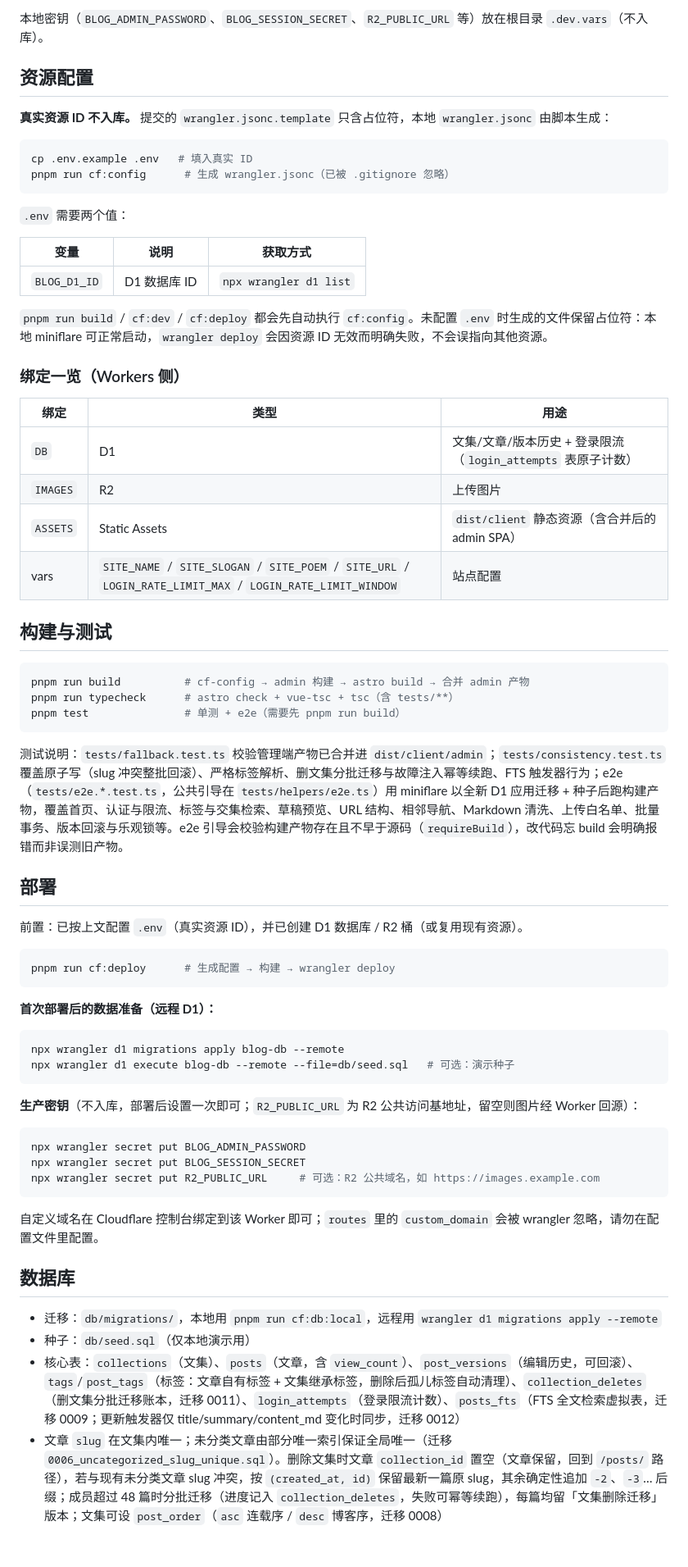
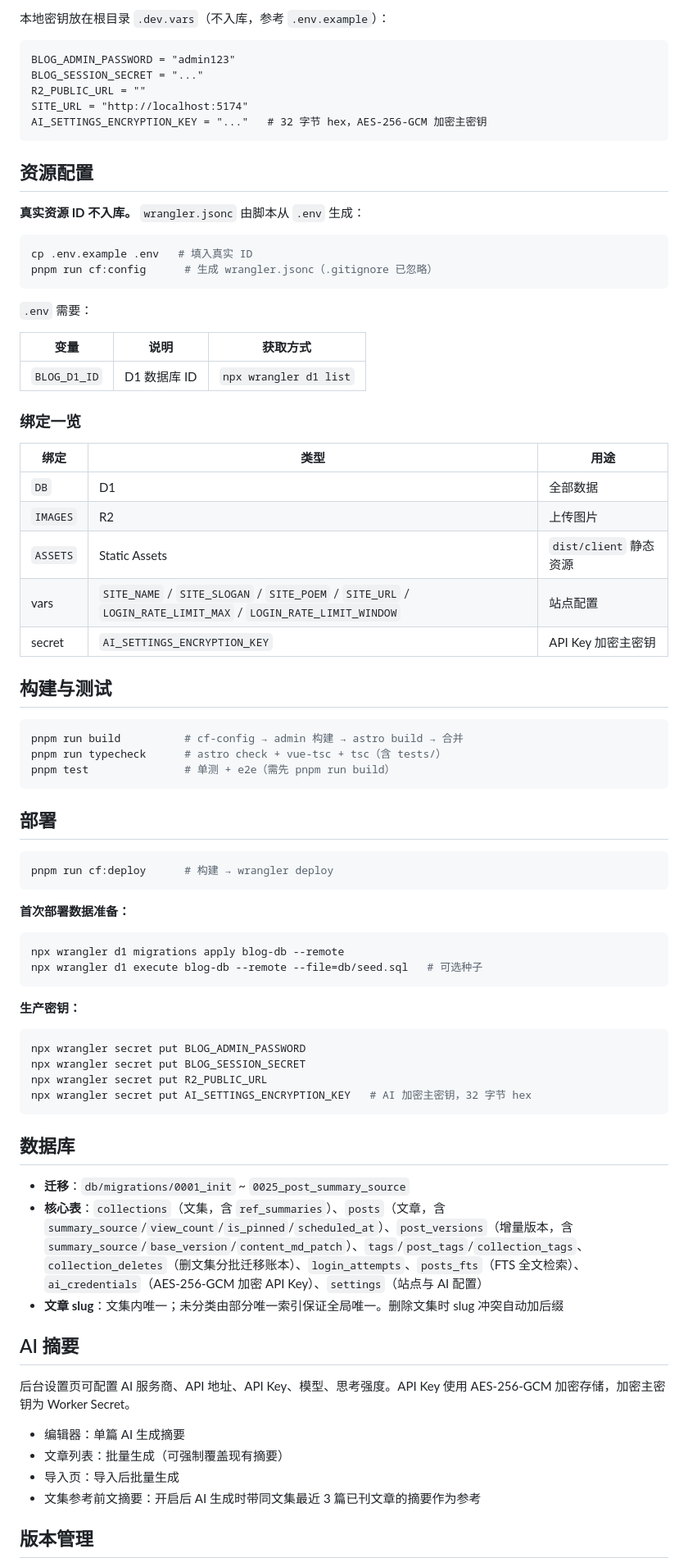
Before and after one commit to WhiteMoon319/blog_for_WhiteMoon319, a Markdown page: README.md, the part around one of its changes. Shown at 82% size. Drawn GitHub-style.

Commit message:
docs: 重写 README——覆盖 AI 摘要、增量版本、编辑器增强、KaTeX/Mermaid/MarkMap、数据看板等新功能

````diff
--- a/README.md
+++ b/README.md
@@ -123,71 +143,84 @@ pnpm run cf:db:local  # db/reset.sql 重置 → 应用 db/migrations/*.sql →
 ```
 
-本地密钥（`BLOG_ADMIN_PASSWORD`、`BLOG_SESSION_SECRET`、`R2_PUBLIC_URL` 等）放在根目录 `.dev.vars`（不入库）。
+本地密钥放在根目录 `.dev.vars`（不入库，参考 `.env.example`）：
+
+```
+BLOG_ADMIN_PASSWORD = "admin123"
+BLOG_SESSION_SECRET = "..."
+R2_PUBLIC_URL = ""
+SITE_URL = "http://localhost:5174"
+AI_SETTINGS_ENCRYPTION_KEY = "..."   # 32 字节 hex，AES-256-GCM 加密主密钥
+```
 
 ## 资源配置
 
-**真实资源 ID 不入库。** 提交的 `wrangler.jsonc.template` 只含占位符，本地 `wrangler.jsonc` 由脚本生成：
+**真实资源 ID 不入库。** `wrangler.jsonc` 由脚本从 `.env` 生成：
 
 ```bash
 cp .env.example .env   # 填入真实 ID
-pnpm run cf:config      # 生成 wrangler.jsonc（已被 .gitignore 忽略）
+pnpm run cf:config      # 生成 wrangler.jsonc（.gitignore 已忽略）
 ```
 
-`.env` 需要两个值：
+`.env` 需要：
 
 | 变量 | 说明 | 获取方式 |
 | --- | --- | --- |
 | `BLOG_D1_ID` | D1 数据库 ID | `npx wrangler d1 list` |
 
-`pnpm run build` / `cf:dev` / `cf:deploy` 都会先自动执行 `cf:config`。未配置 `.env` 时生成的文件保留占位符：本地 miniflare 可正常启动，`wrangler deploy` 会因资源 ID 无效而明确失败，不会误指向其他资源。
-
-### 绑定一览（Workers 侧）
+### 绑定一览
 
 | 绑定 | 类型 | 用途 |
 | --- | --- | --- |
-| `DB` | D1 | 文集/文章/版本历史 + 登录限流（`login_attempts` 表原子计数） |
+| `DB` | D1 | 全部数据 |
 | `IMAGES` | R2 | 上传图片 |
-| `ASSETS` | Static Assets | `dist/client` 静态资源（含合并后的 admin SPA） |
+| `ASSETS` | Static Assets | `dist/client` 静态资源 |
 | vars | `SITE_NAME` / `SITE_SLOGAN` / `SITE_POEM` / `SITE_URL` / `LOGIN_RATE_LIMIT_MAX` / `LOGIN_RATE_LIMIT_WINDOW` | 站点配置 |
+| secret | `AI_SETTINGS_ENCRYPTION_KEY` | API Key 加密主密钥 |
 
 ## 构建与测试
 
 ```bash
-pnpm run build          # cf-config → admin 构建 → astro build → 合并 admin 产物
-pnpm run typecheck      # astro check + vue-tsc + tsc（含 tests/**）
-pnpm test               # 单测 + e2e（需要先 pnpm run build）
+pnpm run build          # cf-config → admin 构建 → astro build → 合并
+pnpm run typecheck      # astro check + vue-tsc + tsc（含 tests/）
+pnpm test               # 单测 + e2e（需先 pnpm run build）
 ```
-
-测试说明：`tests/fallback.test.ts` 校验管理端产物已合并进 `dist/client/admin`；`tests/consistency.test.ts` 覆盖原子写（slug 冲突整批回滚）、严格标签解析、删文集分批迁移与故障注入幂等续跑、FTS 触发器行为；e2e（`tests/e2e.*.test.ts`，公共引导在 `tests/helpers/e2e.ts`）用 miniflare 以全新 D1 应用迁移 + 种子后跑构建产物，覆盖首页、认证与限流、标签与交集检索、草稿预览、URL 结构、相邻导航、Markdown 清洗、上传白名单、批量事务、版本回滚与乐观锁等。e2e 引导会校验构建产物存在且不早于源码（`requireBuild`），改代码忘 build 会明确报错而非误测旧产物。
 
 ## 部署
 
-前置：已按上文配置 `.env`（真实资源 ID），并已创建 D1 数据库 / R2 桶（或复用现有资源）。
-
 ```bash
-pnpm run cf:deploy      # 生成配置 → 构建 → wrangler deploy
+pnpm run cf:deploy      # 构建 → wrangler deploy
 ```
 
-**首次部署后的数据准备（远程 D1）：**
+**首次部署数据准备：**
 
 ```bash
 npx wrangler d1 migrations apply blog-db --remote
-npx wrangler d1 execute blog-db --remote --file=db/seed.sql   # 可选：演示种子
+npx wrangler d1 execute blog-db --remote --file=db/seed.sql   # 可选种子
 ```
 
-**生产密钥**（不入库，部署后设置一次即可；`R2_PUBLIC_URL` 为 R2 公共访问基地址，留空则图片经 Worker 回源）：
+**生产密钥：**
 
 ```bash
 npx wrangler secret put BLOG_ADMIN_PASSWORD
 npx wrangler secret put BLOG_SESSION_SECRET
-npx wrangler secret put R2_PUBLIC_URL     # 可选：R2 公共域名，如 https://images.example.com
+npx wrangler secret put R2_PUBLIC_URL
+npx wrangler secret put AI_SETTINGS_ENCRYPTION_KEY   # AI 加密主密钥，32 字节 hex
 ```
-
-自定义域名在 Cloudflare 控制台绑定到该 Worker 即可；`routes` 里的 `custom_domain` 会被 wrangler 忽略，请勿在配置文件里配置。
 
 ## 数据库
 
-- 迁移：`db/migrations/`，本地用 `pnpm run cf:db:local`，远程用 `wrangler d1 migrations apply --remote`
-- 种子：`db/seed.sql`（仅本地演示用）
-- 核心表：`collections`（文集）、`posts`（文章，含 `view_count`）、`post_versions`（编辑历史，可回滚）、`tags`/`post_tags`（标签：文章自有标签 + 文集继承标签，删除后孤儿标签自动清理）、`collection_deletes`（删文集分批迁移账本，迁移 0011）、`login_attempts`（登录限流计数）、`posts_fts`（FTS 全文检索虚拟表，迁移 0009；更新触发器仅 title/summary/content_md 变化时同步，迁移 0012）
-- 文章 `slug` 在文集内唯一；未分类文章由部分唯一索引保证全局唯一（迁移 `0006_uncategorized_slug_unique.sql`）。删除文集时文章 `collection_id` 置空（文章保留，回到 `/posts/` 路径），若与现有未分类文章 slug 冲突，按 `(created_at, id)` 保留最新一篇原 slug，其余确定性追加 `-2`、`-3`… 后缀；成员超过 48 篇时分批迁移（进度记入 `collection_deletes`，失败可幂等续跑），每篇均留「文集删除迁移」版本；文集可设 `post_order`（`asc` 连载序 / `desc` 博客序，迁移 0008）
+- **迁移**：`db/migrations/0001_init` ~ `0025_post_summary_source`
+- **核心表**：`collections`（文集，含 `ref_summaries`）、`posts`（文章，含 `summary_source`/`view_count`/`is_pinned`/`scheduled_at`）、`post_versions`（增量版本，含 `summary_source`/`base_version`/`content_md_patch`）、`tags`/`post_tags`/`collection_tags`、`collection_deletes`（删文集分批迁移账本）、`login_attempts`、`posts_fts`（FTS 全文检索）、`ai_credentials`（AES-256-GCM 加密 API Key）、`settings`（站点与 AI 配置）
+- **文章 slug**：文集内唯一；未分类由部分唯一索引保证全局唯一。删除文集时 slug 冲突自动加后缀
+
+## AI 摘要
+
+后台设置页可配置 AI 服务商、API 地址、API Key、模型、思考强度。API Key 使用 AES-256-GCM 加密存储，加密主密钥为 Worker Secret。
+
+- 编辑器：单篇 AI 生成摘要
+- 文章列表：批量生成（可强制覆盖现有摘要）
+- 导入页：导入后批量生成
+- 文集参考前文摘要：开启后 AI 生成时带同文集最近 3 篇已刊文章的摘要作为参考
+
+## 版本管理
+
````
Also changed, not shown: other parts of README.md (+57 -34 lines).
